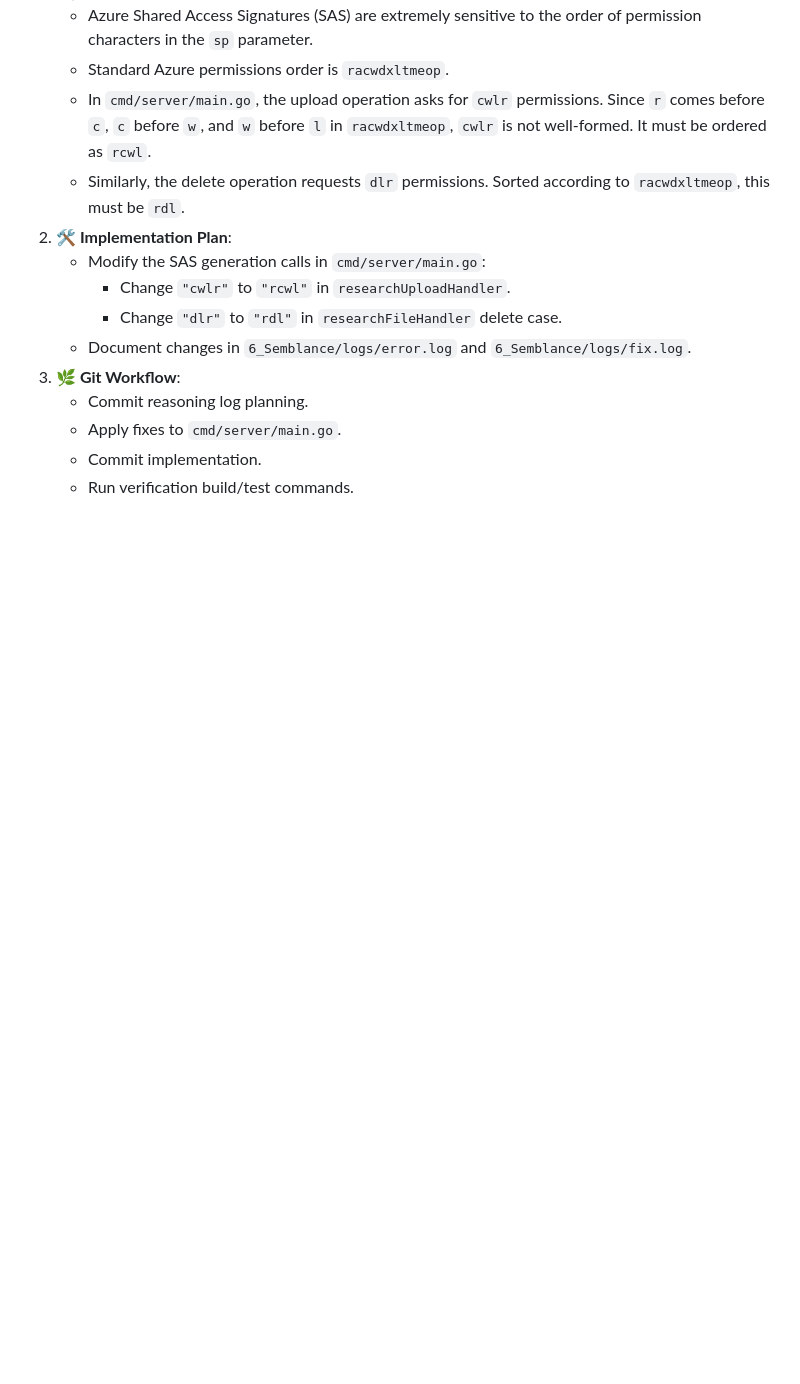
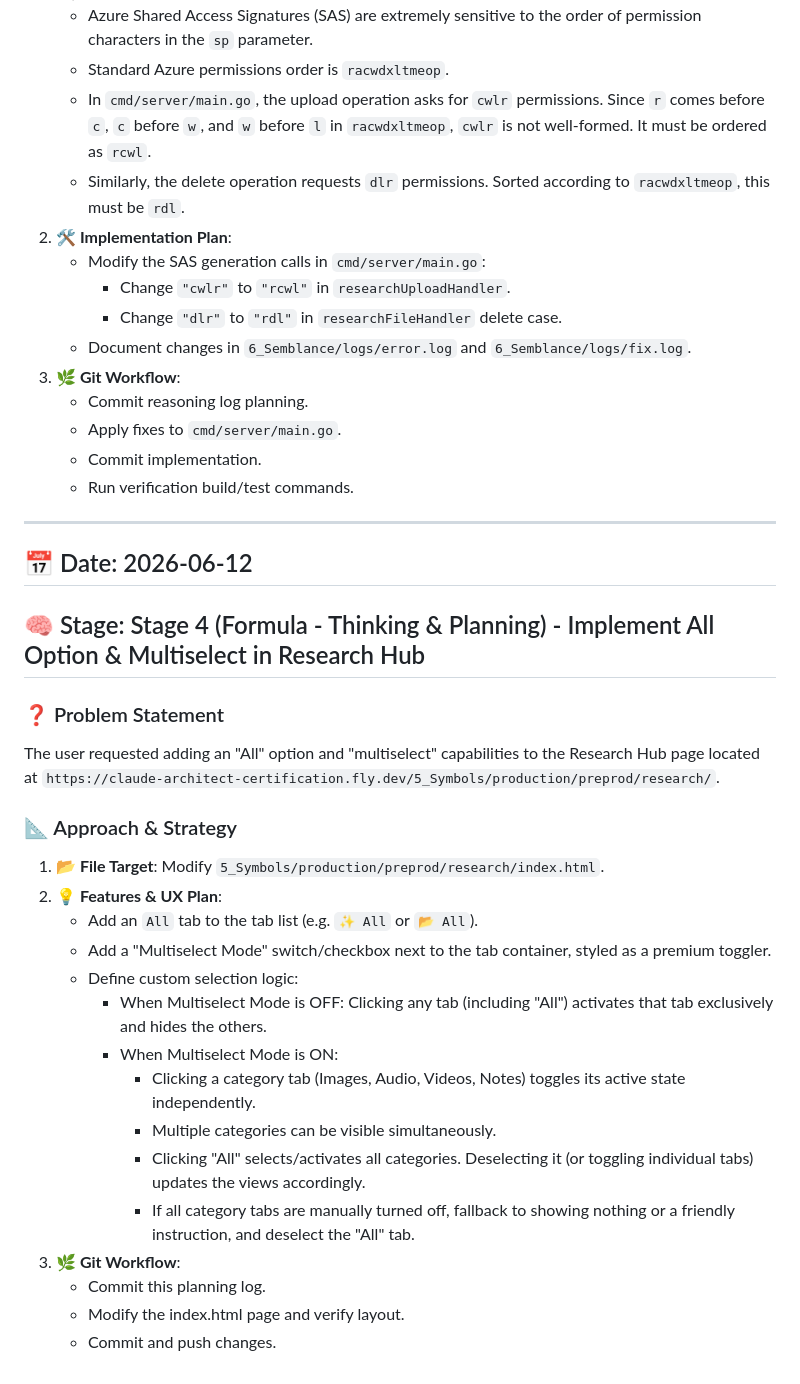
Before and after one commit to rifaterdemsahin/claude-architect-certification, a Markdown page: 4_Formula/delivery_pilot/llm_thinking_log.md, the part around the change. GitHub-like rendering; blank space fills up the shorter version.

Commit message:
docs: document plan to add All option and multiselect to research hub

```diff
--- a/4_Formula/delivery_pilot/llm_thinking_log.md
+++ b/4_Formula/delivery_pilot/llm_thinking_log.md
@@ -788,3 +788,28 @@ This occurred on the audio research page at `https://claude-architect-certificat
    - Apply fixes to `cmd/server/main.go`.
    - Commit implementation.
    - Run verification build/test commands.
+
+---
+
+## 📅 Date: 2026-06-12
+## 🧠 Stage: Stage 4 (Formula - Thinking & Planning) - Implement All Option & Multiselect in Research Hub
+
+### ❓ Problem Statement
+The user requested adding an "All" option and "multiselect" capabilities to the Research Hub page located at `https://claude-architect-certification.fly.dev/5_Symbols/production/preprod/research/`.
+
+### 📐 Approach & Strategy
+1. **📂 File Target**: Modify `5_Symbols/production/preprod/research/index.html`.
+2. **💡 Features & UX Plan**:
+   - Add an `All` tab to the tab list (e.g. `✨ All` or `📂 All`).
+   - Add a "Multiselect Mode" switch/checkbox next to the tab container, styled as a premium toggler.
+   - Define custom selection logic:
+     - When Multiselect Mode is OFF: Clicking any tab (including "All") activates that tab exclusively and hides the others.
+     - When Multiselect Mode is ON:
+       - Clicking a category tab (Images, Audio, Videos, Notes) toggles its active state independently.
+       - Multiple categories can be visible simultaneously.
+       - Clicking "All" selects/activates all categories. Deselecting it (or toggling individual tabs) updates the views accordingly.
+       - If all category tabs are manually turned off, fallback to showing nothing or a friendly instruction, and deselect the "All" tab.
+3. **🌿 Git Workflow**:
+   - Commit this planning log.
+   - Modify the index.html page and verify layout.
+   - Commit and push changes.
```
